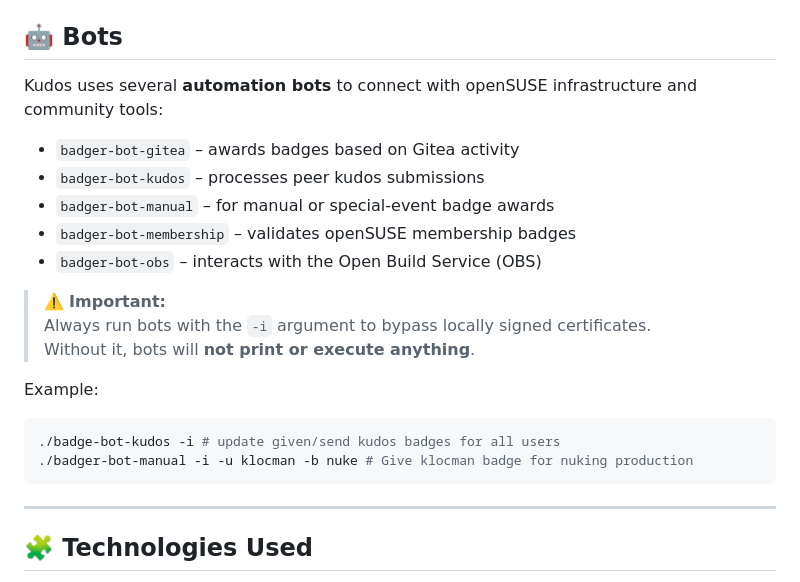
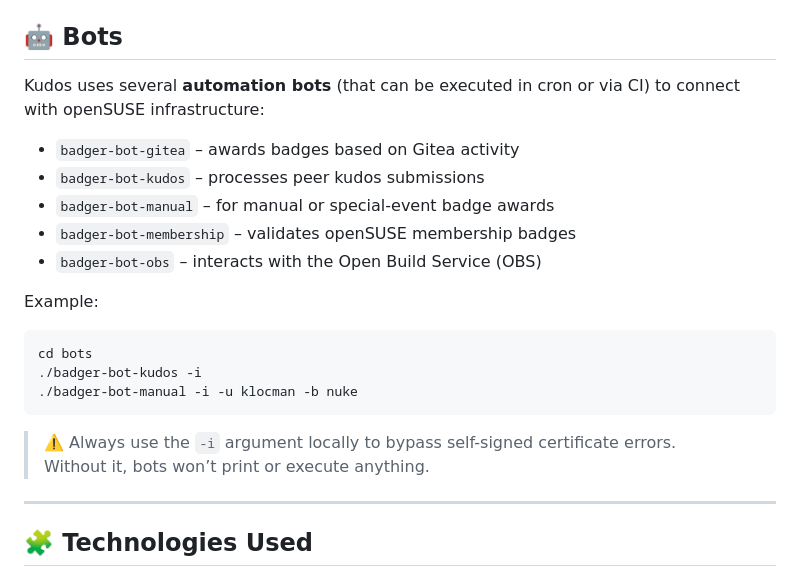
Before and after one commit to openSUSE/kudos, a Markdown page: README.md, the part around one of its changes. GitHub-like rendering.

````diff
--- a/README.md
+++ b/README.md
@@ -70,6 +99,6 @@ This is also a good way to verify notification and bot reactions.
 ## 🤖 Bots
 
-Kudos uses several **automation bots** to connect with openSUSE infrastructure and community tools:
+Kudos uses several **automation bots** (that can be executed in cron or via CI) to connect with openSUSE infrastructure:
 
 - `badger-bot-gitea` – awards badges based on Gitea activity
 - `badger-bot-kudos` – processes peer kudos submissions
@@ -77,15 +106,15 @@ Kudos uses several **automation bots** to connect with openSUSE infrastructure a
 - `badger-bot-membership` – validates openSUSE membership badges
 - `badger-bot-obs` – interacts with the Open Build Service (OBS)
 
-> ⚠️ **Important:**
-> Always run bots with the `-i` argument to bypass locally signed certificates.
-> Without it, bots will **not print or execute anything**.
-
 Example:
 ```bash
-./badge-bot-kudos -i # update given/send kudos badges for all users
-./badger-bot-manual -i -u klocman -b nuke # Give klocman badge for nuking production
+cd bots
+./badger-bot-kudos -i
+./badger-bot-manual -i -u klocman -b nuke
 ```
+
+> ⚠️ Always use the `-i` argument locally to bypass self-signed certificate errors.
+> Without it, bots won’t print or execute anything.
 
 ---
 
````
Also changed, not shown: other parts of README.md (+43 -14 lines).
